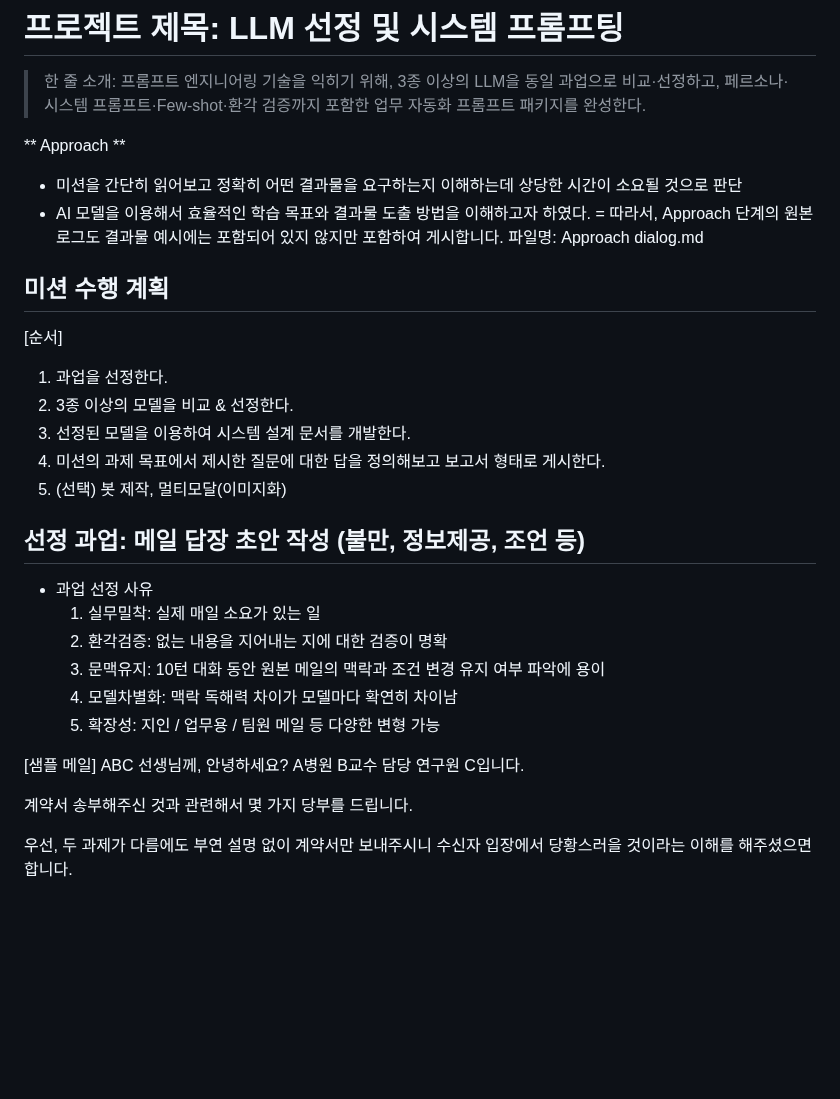
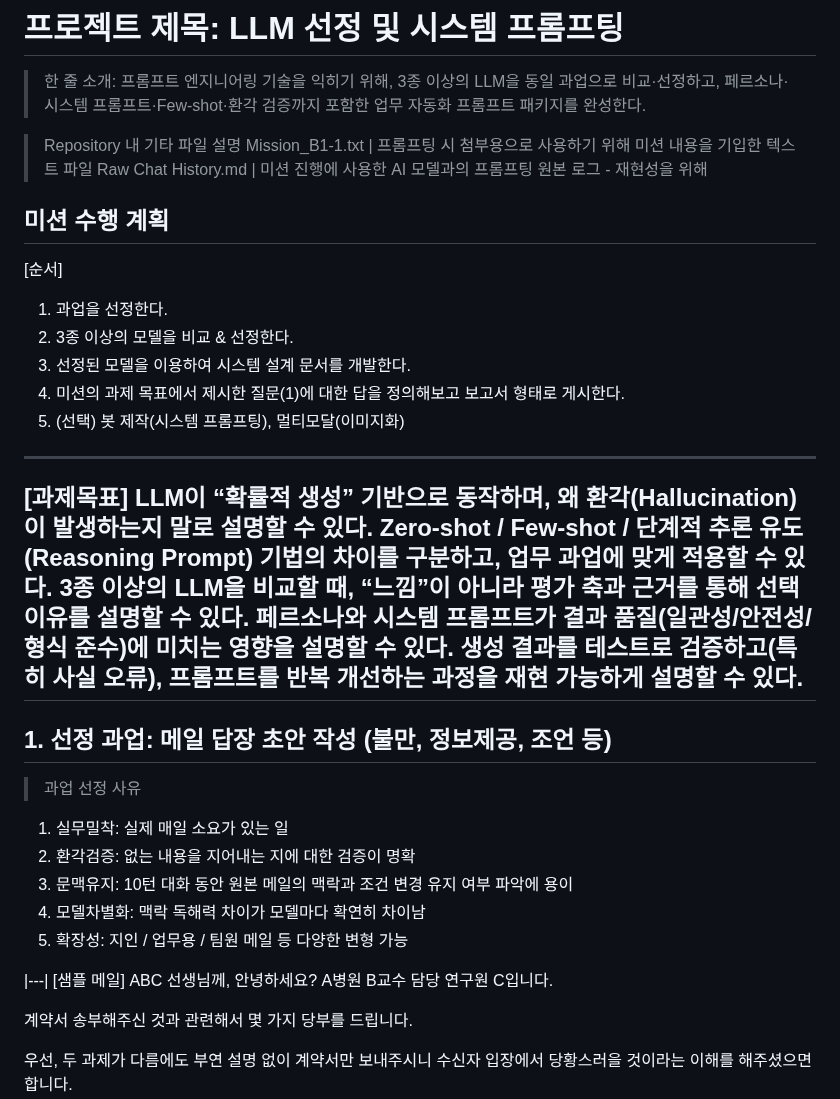
Before and after one commit to Hoyasiro/Native_Basic_1-1, a Markdown page: README.md, the part around one of its changes. GitHub-like rendering; blank space fills up the shorter version.

Commit message:
추가 개발

```diff
--- a/README.md
+++ b/README.md
@@ -2,28 +2,35 @@
 
 > 한 줄 소개: 프롬프트 엔지니어링 기술을 익히기 위해, 3종 이상의 LLM을 동일 과업으로 비교·선정하고, 페르소나·시스템 프롬프트·Few-shot·환각 검증까지 포함한 업무 자동화 프롬프트 패키지를 완성한다.
 
-** Approach **
-- 미션을 간단히 읽어보고 정확히 어떤 결과물을 요구하는지 이해하는데 상당한 시간이 소요될 것으로 판단
-- AI 모델을 이용해서 효율적인 학습 목표와 결과물 도출 방법을 이해하고자 하였다.
-= 따라서, Approach 단계의 원본 로그도 결과물 예시에는 포함되어 있지 않지만 포함하여 게시합니다.
-파일명: Approach dialog.md
+> Repository 내 기타 파일 설명
+> Mission_B1-1.txt | 프롬프팅 시 첨부용으로 사용하기 위해 미션 내용을 기입한 텍스트 파일
+> Raw Chat History.md | 미션 진행에 사용한 AI 모델과의 프롬프팅 원본 로그 - 재현성을 위해
 
 ## 미션 수행 계획
 [순서]
 1. 과업을 선정한다.
 2. 3종 이상의 모델을 비교 & 선정한다.
 3. 선정된 모델을 이용하여 시스템 설계 문서를 개발한다.
-4. 미션의 과제 목표에서 제시한 질문에 대한 답을 정의해보고 보고서 형태로 게시한다.
-5. (선택) 봇 제작, 멀티모달(이미지화)
+4. 미션의 과제 목표에서 제시한 질문(1)에 대한 답을 정의해보고 보고서 형태로 게시한다.
+5. (선택) 봇 제작(시스템 프롬프팅), 멀티모달(이미지화)
+---
+[과제목표]
+LLM이 “확률적 생성” 기반으로 동작하며, 왜 환각(Hallucination)이 발생하는지 말로 설명할 수 있다.
+Zero-shot / Few-shot / 단계적 추론 유도(Reasoning Prompt) 기법의 차이를 구분하고, 업무 과업에 맞게 적용할 수 있다.
+3종 이상의 LLM을 비교할 때, “느낌”이 아니라 평가 축과 근거를 통해 선택 이유를 설명할 수 있다.
+페르소나와 시스템 프롬프트가 결과 품질(일관성/안전성/형식 준수)에 미치는 영향을 설명할 수 있다.
+생성 결과를 테스트로 검증하고(특히 사실 오류), 프롬프트를 반복 개선하는 과정을 재현 가능하게 설명할 수 있다.
+---
 
-## 선정 과업: 메일 답장 초안 작성 (불만, 정보제공, 조언 등)
-- 과업 선정 사유
+## 1. 선정 과업: 메일 답장 초안 작성 (불만, 정보제공, 조언 등)
+> 과업 선정 사유
   1. 실무밀착: 실제 매일 소요가 있는 일
   2. 환각검증: 없는 내용을 지어내는 지에 대한 검증이 명확
   3. 문맥유지: 10턴 대화 동안 원본 메일의 맥락과 조건 변경 유지 여부 파악에 용이
   4. 모델차별화: 맥락 독해력 차이가 모델마다 확연히 차이남
   5. 확장성: 지인 / 업무용 / 팀원 메일 등 다양한 변형 가능
 
+|---|
 [샘플 메일]
 ABC 선생님께,
 안녕하세요? A병원 B교수 담당 연구원 C입니다.
```
Also changed, not shown: other parts of README.md (+1 -0 lines).
